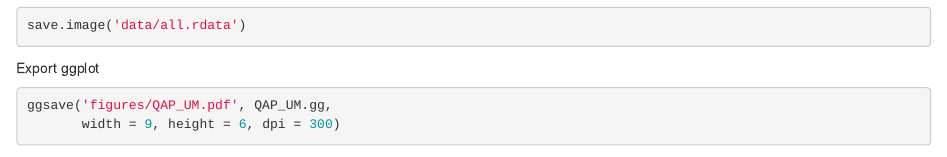
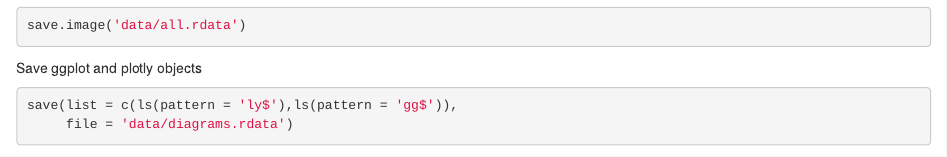
Before and after one commit to maxgav13/ternary, an R Markdown document (save_export.Rmd): the page in a window 1100 px wide, from 150 px down. Rendered offline with R 4.5, knitr and Pandoc, with nearby package versions; some code elsewhere in the file could not run offline; common packages that the code uses without loading them are loaded.

Commit message:
updated sav_export file

````diff
--- a/save_export.Rmd
+++ b/save_export.Rmd
@@ -10,6 +10,13 @@ Save everything
 
 ```{r}
 save.image('data/all.rdata')
+```
+
+Save ggplot and plotly objects
+
+```{r}
+save(list = c(ls(pattern = 'ly$'),ls(pattern = 'gg$')),
+     file = 'data/diagrams.rdata')
 ```
 
 Export ggplot
````
